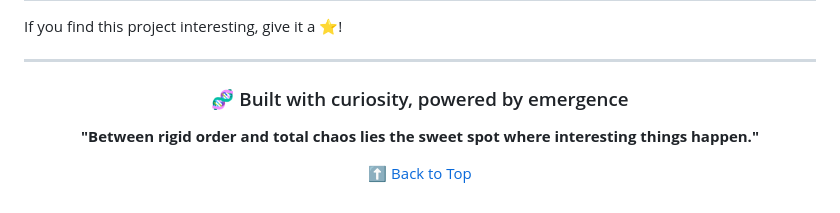
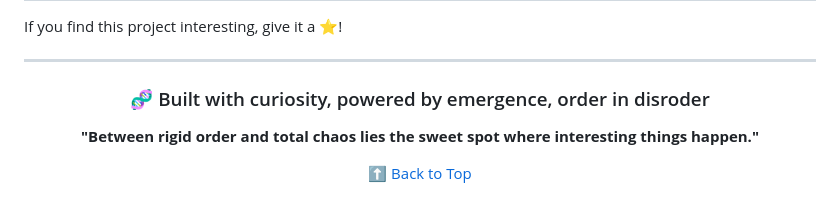
Before and after one commit to abhyuday-fr/Mutated-Conway-s-game-of-life, a Markdown page: README.md, the part around the change. Rendered like a GitHub page.

Commit message:
Update README
Updated tagline to include 'order in disorder'.

```diff
--- a/README.md
+++ b/README.md
@@ -556,7 +556,7 @@ If you find this project interesting, give it a ⭐!
 
 <div align="center">
 
-### 🧬 Built with curiosity, powered by emergence
+### 🧬 Built with curiosity, powered by emergence, order in disroder
 
 **"Between rigid order and total chaos lies the sweet spot where interesting things happen."**
 
```
